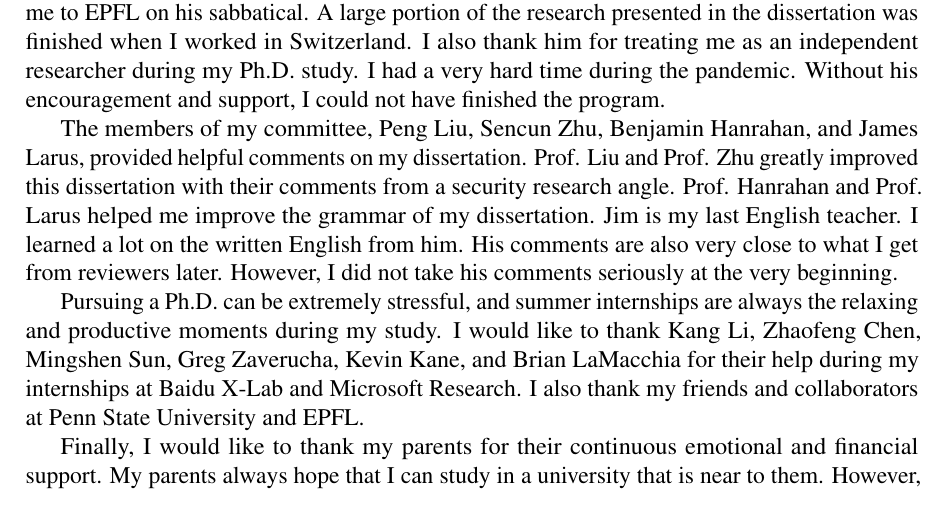
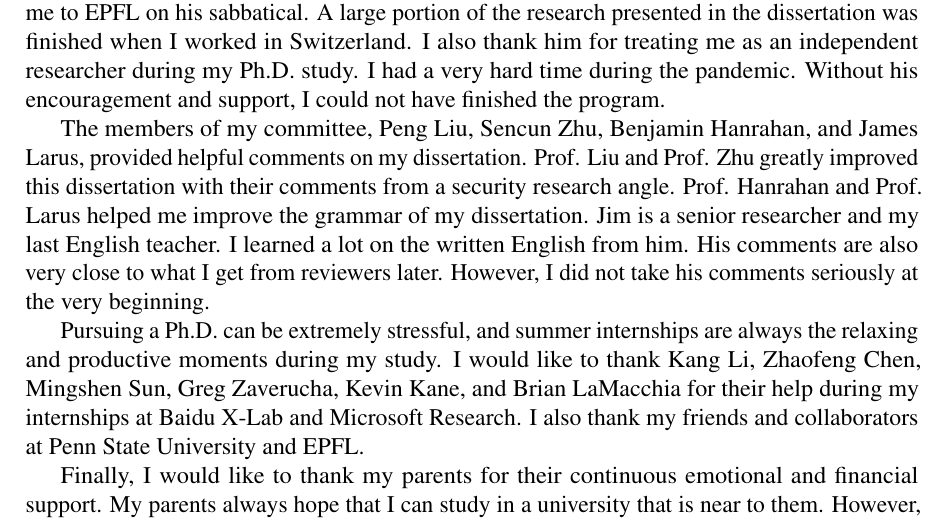
Before and after one commit to qinkunbao/Thesis, a LaTeX thesis (Qinkun-Dissertation.tex, which reads SupplementaryMaterial/Acknowledgments.tex): part of page 13 of 129, cut so that both start at the same text. Compiled offline with pdfLaTeX; a missing bibliography style is replaced by a similar one.

Commit message:
Updates from Overleaf

```diff
--- a/SupplementaryMaterial/Acknowledgments.tex
+++ b/SupplementaryMaterial/Acknowledgments.tex
@@ -1,7 +1,7 @@
 % Place acknowledgments below.
 I am tremendously fortunate to have been advised by Dinghao Wu.  I thank Dinghao for inviting me to EPFL on his sabbatical. A large portion of the research presented in the dissertation was finished when I worked in Switzerland. I also thank him for treating me as an independent researcher during my Ph.D. study. I had a very hard time during the pandemic. Without his encouragement and support, I could not have finished the program.
 
-The members of my committee, Peng Liu, Sencun Zhu, Benjamin Hanrahan, and James Larus, provided helpful comments on my dissertation. Prof. Liu and Prof. Zhu greatly improved this dissertation with their comments from a security research angle. Prof. Hanrahan and Prof. Larus helped me improve the grammar of my dissertation. Jim is my last English teacher. I learned a lot on the written English from him.  His comments are also very close to what I get from reviewers later. However, I did not take his comments seriously at the very beginning.
+The members of my committee, Peng Liu, Sencun Zhu, Benjamin Hanrahan, and James Larus, provided helpful comments on my dissertation. Prof. Liu and Prof. Zhu greatly improved this dissertation with their comments from a security research angle. Prof. Hanrahan and Prof. Larus helped me improve the grammar of my dissertation. Jim is a senior researcher and my last English teacher. I learned a lot on the written English from him.  His comments are also very close to what I get from reviewers later. However, I did not take his comments seriously at the very beginning.
 
 Pursuing a Ph.D. can be extremely stressful, and summer internships are always the relaxing and productive moments during my study. I would like to thank Kang Li, Zhaofeng Chen, Mingshen Sun, Greg Zaverucha, Kevin Kane, and Brian LaMacchia for their help during my internships at Baidu X-Lab and Microsoft Research.  I also thank my friends and collaborators at Penn State University and EPFL.
 
```
